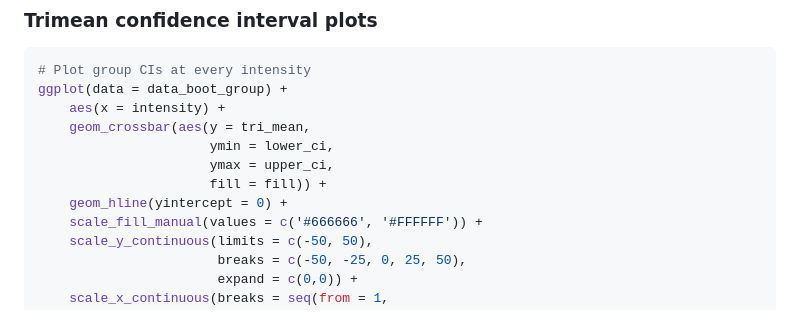
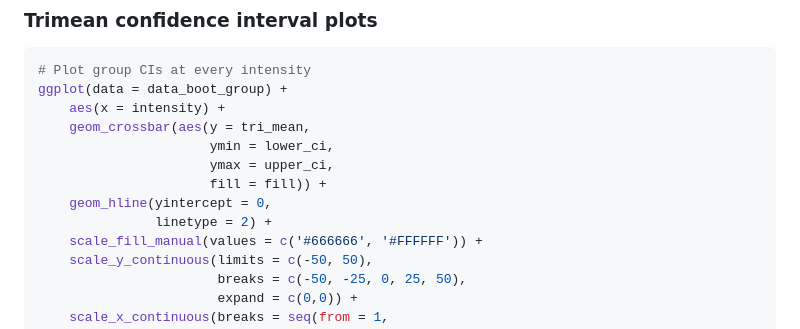
Before and after one commit to kamermanpr/pain-threshold, a Markdown page: SPARSA-theshold-width.md, the part around the change printed below. Rendered like a GitHub page.

Commit message:
Re-knitted

```diff
--- a/SPARSA-theshold-width.md
+++ b/SPARSA-theshold-width.md
@@ -334,7 +334,8 @@ ggplot(data = data_boot_group) +
                       ymin = lower_ci,
                       ymax = upper_ci,
                       fill = fill)) +
-    geom_hline(yintercept = 0) +
+    geom_hline(yintercept = 0,
+               linetype = 2) +
     scale_fill_manual(values = c('#666666', '#FFFFFF')) +
     scale_y_continuous(limits = c(-50, 50),
                        breaks = c(-50, -25, 0, 25, 50),
```
Also changed, not shown: other parts of SPARSA-theshold-width.md (+1 -0 lines), figures/SPARSA_plots/group_ci-1.png.
